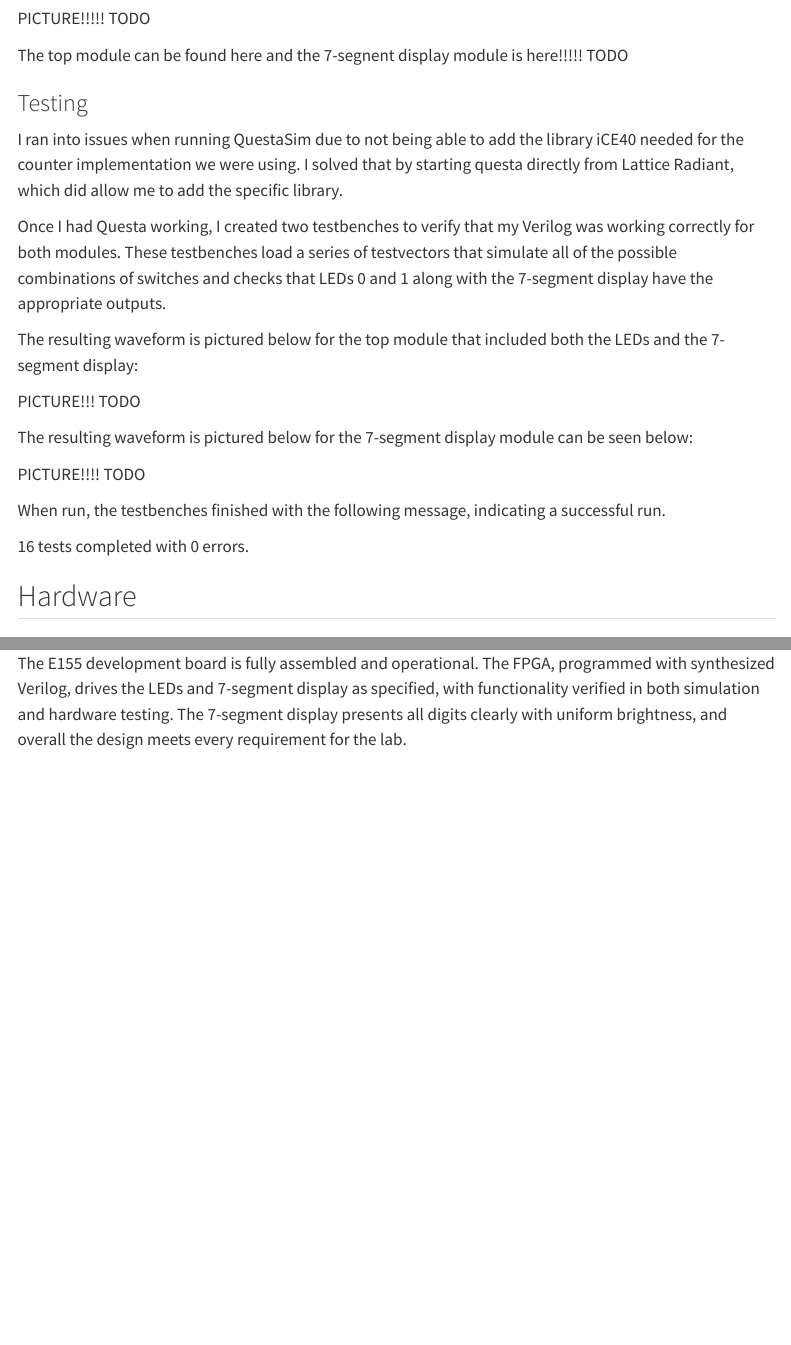
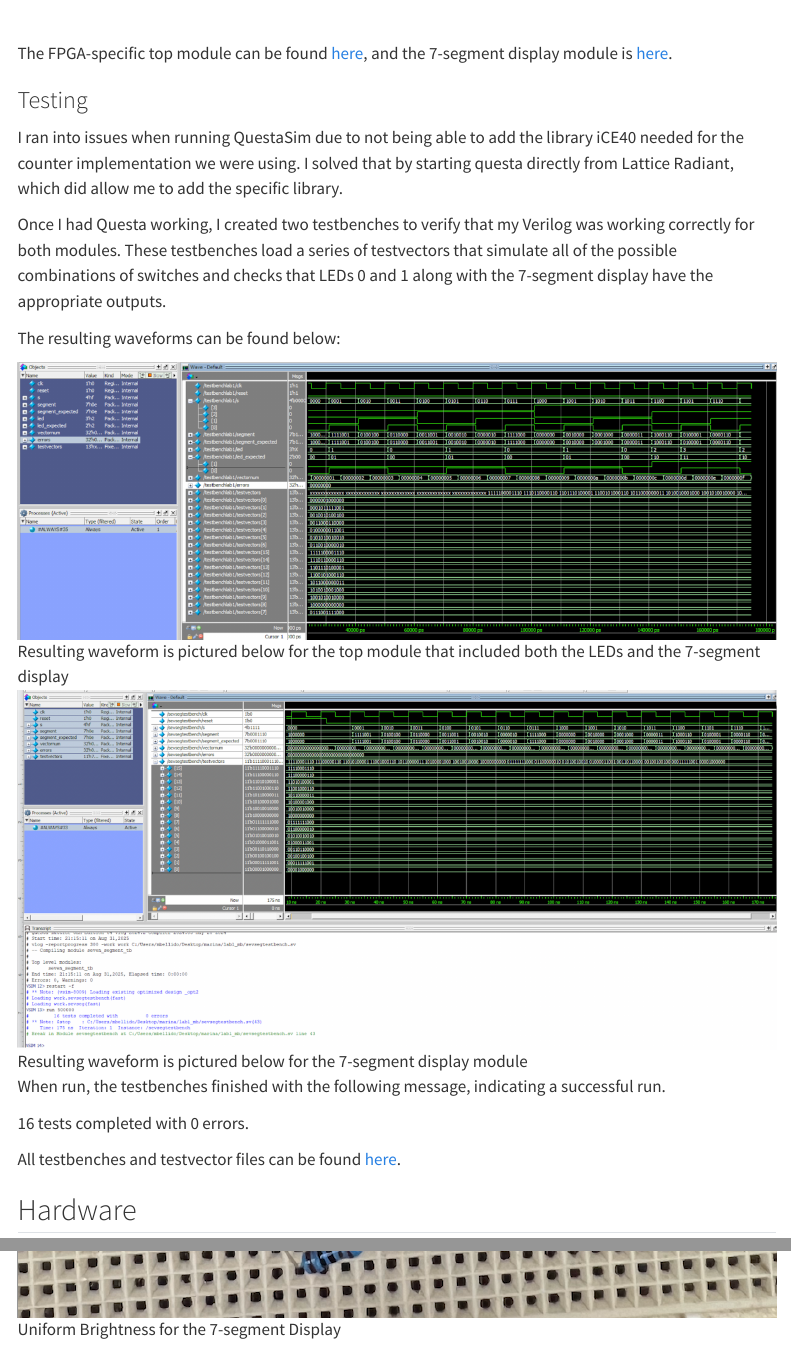
Before and after one commit to Marina-Bellido/E155-Portfolio, a Quarto document (Labs/Lab1/Lab1.qmd): the page in a window 1100 px wide, from 950 px down before the commit and from 1280 px down after it, so that both start at the same text, and a second part further down, joined at a grey line. Rendered offline with R 4.5, knitr and Pandoc in place of Quarto, with nearby package versions; menus at the side of the page are left out.

Commit message:
lab1 writeup

```diff
--- a/Labs/Lab1/Lab1.qmd
+++ b/Labs/Lab1/Lab1.qmd
@@ -47,17 +47,17 @@ I ran into issues when running QuestaSim due to not being able to add the librar
 
 Once I had Questa working, I created two testbenches to verify that my Verilog was working correctly for both modules. These testbenches load a series of testvectors that simulate all of the possible combinations of switches and checks that LEDs 0 and 1 along with the 7-segment display have the appropriate outputs.
 
-The resulting waveform is pictured below for the top module that included both the LEDs and the 7-segment display:
+The resulting waveforms can be found below:
 
-PICTURE!!! TODO
+![Resulting waveform is pictured below for the top module that included both the LEDs and the 7-segment display](images/lab1waveform.png)
 
-The resulting waveform is pictured below for the 7-segment display module can be seen below:
-
-PICTURE!!!! TODO
+![Resulting waveform is pictured below for the 7-segment display module](images/sevsegwaveform.png)
 
 When run, the testbenches finished with the following message, indicating a successful run.
 
 16 tests completed with 0 errors.
+
+All testbenches and testvector files can be found [here](https://github.com/Marina-Bellido/E155-labs-code/tree/main/lab1/fpga/src).
 
 
 ## Hardware
@@ -75,7 +75,7 @@ After soldering all of the components to my board, I was having weird issues wit
 
 The assembled board can be seen here:
 
-PICTURE #TODO
+![](images/board.png)
 
 ## 7-Segment Display circuit
 
@@ -84,16 +84,22 @@ The 7-segment display is a common-anode type, meaning one pin is tied to 3.3 V w
 ### Resistor Calculation
 
 To determine the appropriate resistor value, I used the forward voltage and current ratings from the 7-segment display datasheet
+
 FINISH TODO!!!
 
+### Counter Frequency Value
+
+TODO!!!!
 
 ## Schematic
 
 The circuit schematic consists of the FPGA, DIP switches, LEDs, and a 7-segment display.
 
-PICTURE !!! TODO
+![](images/schematic.png)
 
 
 ## Results
 
 The E155 development board is fully assembled and operational. The FPGA, programmed with synthesized Verilog, drives the LEDs and 7-segment display as specified, with functionality verified in both simulation and hardware testing. The 7-segment display presents all digits clearly with uniform brightness, and overall the design meets every requirement for the lab.
+
+![Uniform Brightness for the 7-segment Display](images/brightnesss.jpeg)
```
Also changed, not shown: Labs/Lab1/images/blockdiagram.png (added), Labs/Lab1/images/board.png (added), Labs/Lab1/images/brightnesss.jpeg (added), Labs/Lab1/images/lab1waveform.png (added), Labs/Lab1/images/schematic.png (added), Labs/Lab1/images/sevsegwaveform.png (added), Labs/Lab1/Lab1.qmd (4 more changed lines), 1 other file.
